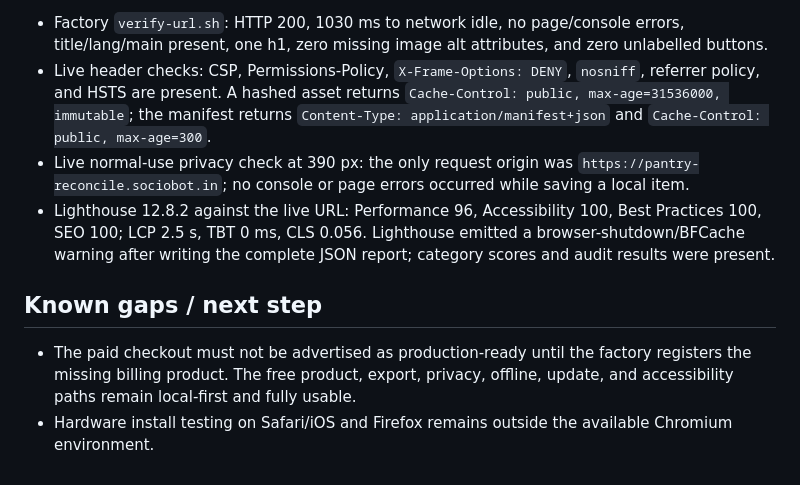
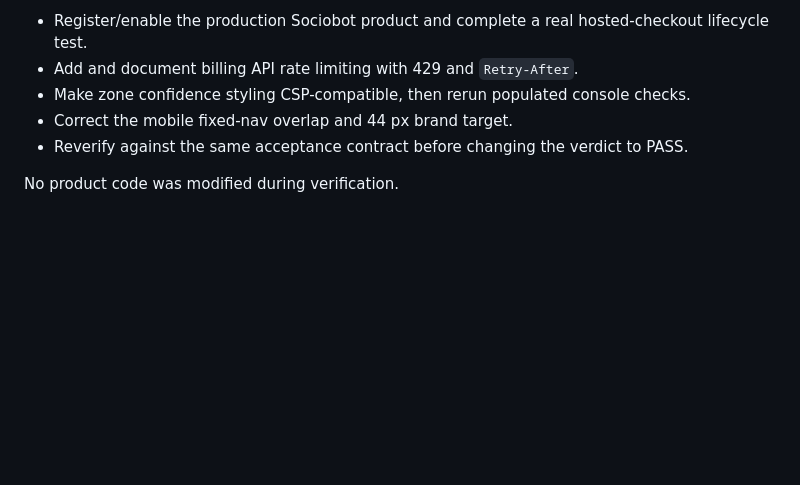
Before and after one commit to B-Divyesh/sf-pantry-reconcile, a Markdown page: .factory/handoff.md, the part around one of its changes. Drawn GitHub-style; blank space fills up the shorter version.

```diff
--- a/.factory/handoff.md
+++ b/.factory/handoff.md
@@ -49,10 +55,8 @@ Deployed through the factory static configuration to <https://pantry-reconcile.s
 
-- Factory `verify-url.sh`: HTTP 200, 1030 ms to network idle, no page/console errors, title/lang/main present, one h1, zero missing image alt attributes, and zero unlabelled buttons.
-- Live header checks: CSP, Permissions-Policy, `X-Frame-Options: DENY`, `nosniff`, referrer policy, and HSTS are present. A hashed asset returns `Cache-Control: public, max-age=31536000, immutable`; the manifest returns `Content-Type: application/manifest+json` and `Cache-Control: public, max-age=300`.
-- Live normal-use privacy check at 390 px: the only request origin was `https://pantry-reconcile.sociobot.in`; no console or page errors occurred while saving a local item.
-- Lighthouse 12.8.2 against the live URL: Performance 96, Accessibility 100, Best Practices 100, SEO 100; LCP 2.5 s, TBT 0 ms, CLS 0.056. Lighthouse emitted a browser-shutdown/BFCache warning after writing the complete JSON report; category scores and audit results were present.
+- Register/enable the production Sociobot product and complete a real hosted-checkout lifecycle test.
+- Add and document billing API rate limiting with 429 and `Retry-After`.
+- Make zone confidence styling CSP-compatible, then rerun populated console checks.
+- Correct the mobile fixed-nav overlap and 44 px brand target.
+- Reverify against the same acceptance contract before changing the verdict to PASS.
 
-## Known gaps / next step
-
-- The paid checkout must not be advertised as production-ready until the factory registers the missing billing product. The free product, export, privacy, offline, update, and accessibility paths remain local-first and fully usable.
-- Hardware install testing on Safari/iOS and Firefox remains outside the available Chromium environment.
+No product code was modified during verification.
```
Also changed, not shown: other parts of .factory/handoff.md (+35 -29 lines), .factory/verification-2.md (added, +129 -0 lines).
